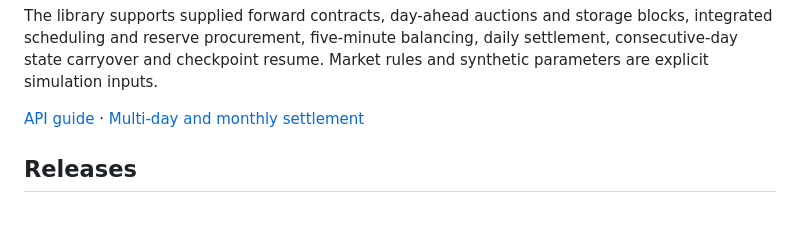
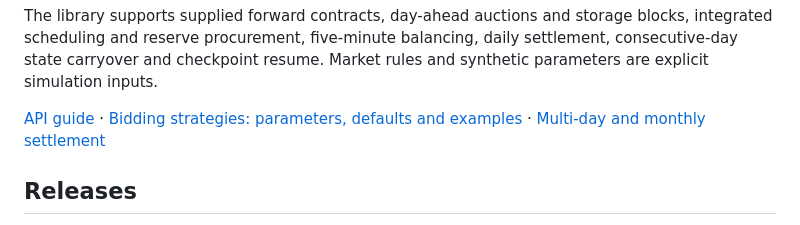
Before and after one commit to tkonstantinouCYI/EMST, a Markdown page: README.md, the part around the change. Rendered like a GitHub page.

Commit message:
Document all public bidding strategies, parameters and limitations

```diff
--- a/README.md
+++ b/README.md
@@ -149,7 +149,7 @@ blocks, integrated scheduling and reserve procurement, five-minute balancing,
 daily settlement, consecutive-day state carryover and checkpoint resume.
 Market rules and synthetic parameters are explicit simulation inputs.
 
-[API guide](docs/api.md) · [Multi-day and monthly settlement](docs/multi-day.md)
+[API guide](docs/api.md) · [Bidding strategies: parameters, defaults and examples](docs/strategies.md) · [Multi-day and monthly settlement](docs/multi-day.md)
 
 ## Releases
 
```
Also changed, not shown: docs/api.md (+5 -0 lines), docs/strategies.md (added, +349 -0 lines).
